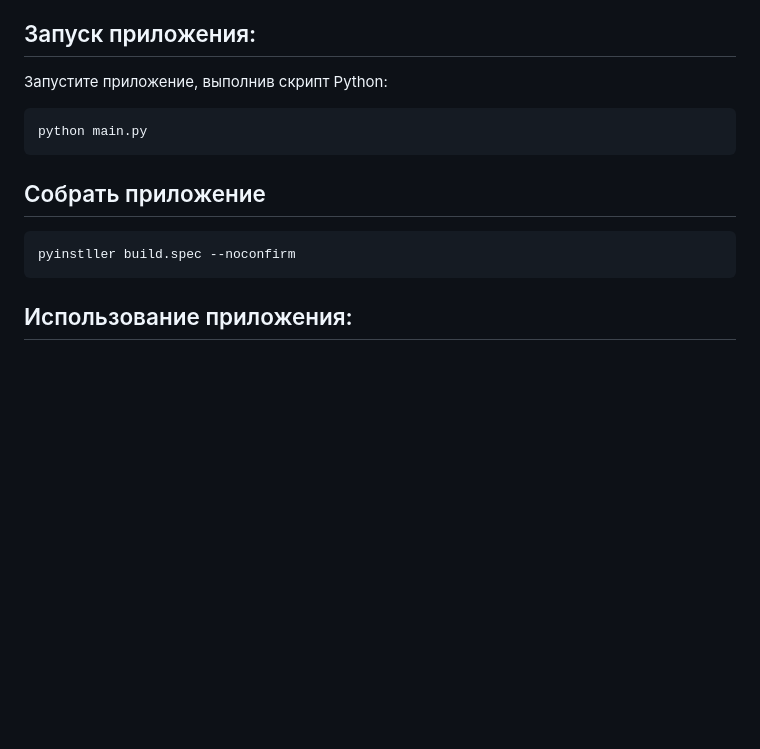
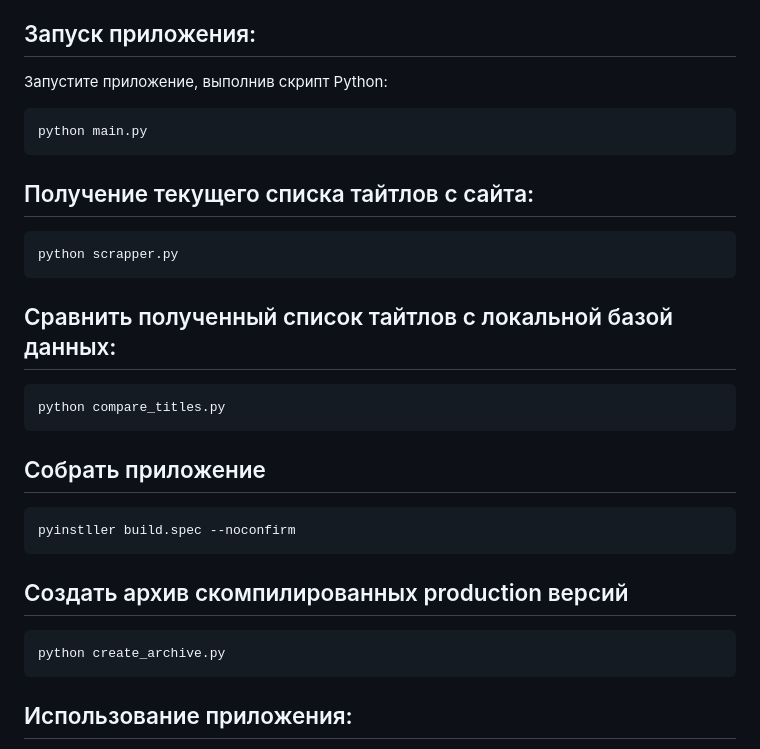
Before and after one commit to mr9733n/get-anime, a Markdown page: README.md, the part around the change. Rendered like a GitHub page; blank space fills up the shorter version.

````diff
--- a/README.md
+++ b/README.md
@@ -32,9 +32,24 @@ pip install -r requirements.txt
 python main.py
 ```
 
+## Получение текущего списка тайтлов с сайта:
+```bash
+python scrapper.py
+```
+
+## Сравнить полученный список тайтлов с локальной базой данных:
+```bash
+python compare_titles.py
+```
+
 ## Собрать приложение
 ```bash
 pyinstller build.spec --noconfirm
+```
+
+## Создать архив скомпилированных production версий
+```bash
+python create_archive.py
 ```
 
 ## Использование приложения:
````
